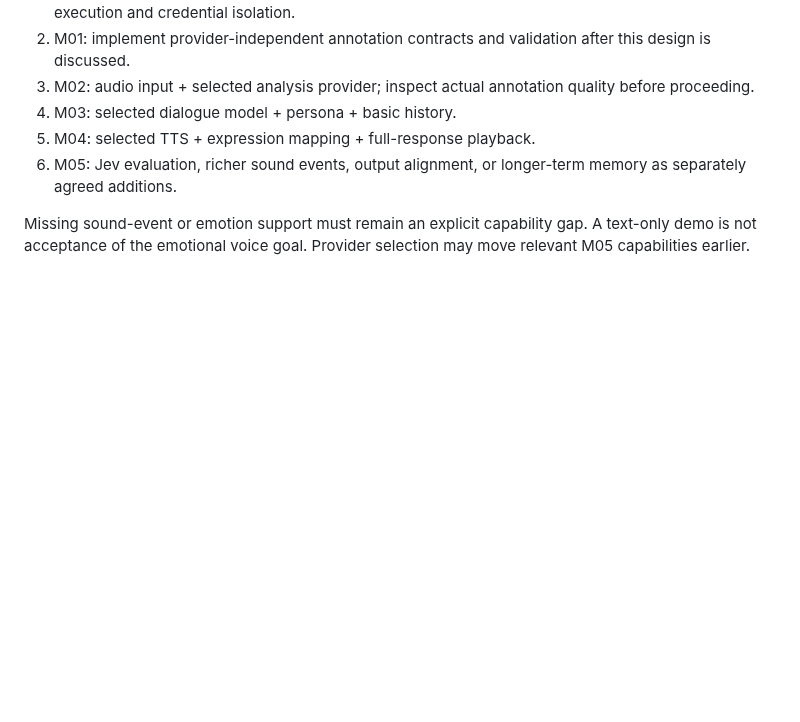
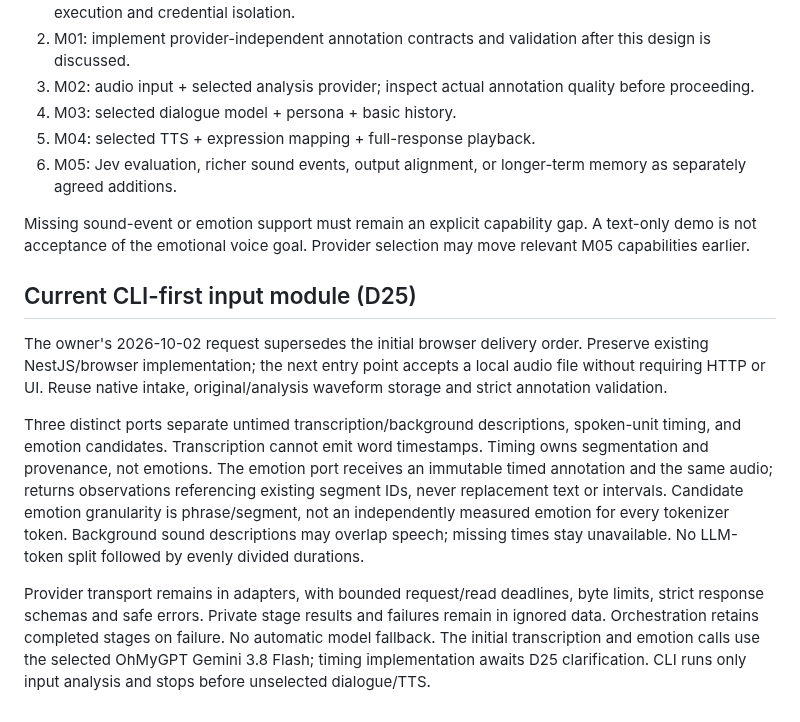
Before and after one commit to pellx/mutsumi, a Markdown page: docs/architecture.md, the part around the change. Drawn GitHub-style; blank space fills up the shorter version.

Commit message:
docs: define separated CLI input-stage boundaries

```diff
--- a/docs/architecture.md
+++ b/docs/architecture.md
@@ -92,3 +92,11 @@ Directories under `apps`, `tests`, and `tools` are a proposed layout, not claims
 6. M05: Jev evaluation, richer sound events, output alignment, or longer-term memory as separately agreed additions.
 
 Missing sound-event or emotion support must remain an explicit capability gap. A text-only demo is not acceptance of the emotional voice goal. Provider selection may move relevant M05 capabilities earlier.
+
+## Current CLI-first input module (D25)
+
+The owner's 2026-10-02 request supersedes the initial browser delivery order. Preserve existing NestJS/browser implementation; the next entry point accepts a local audio file without requiring HTTP or UI. Reuse native intake, original/analysis waveform storage and strict annotation validation.
+
+Three distinct ports separate untimed transcription/background descriptions, spoken-unit timing, and emotion candidates. Transcription cannot emit word timestamps. Timing owns segmentation and provenance, not emotions. The emotion port receives an immutable timed annotation and the same audio; returns observations referencing existing segment IDs, never replacement text or intervals. Candidate emotion granularity is phrase/segment, not an independently measured emotion for every tokenizer token. Background sound descriptions may overlap speech; missing times stay unavailable. No LLM-token split followed by evenly divided durations.
+
+Provider transport remains in adapters, with bounded request/read deadlines, byte limits, strict response schemas and safe errors. Private stage results and failures remain in ignored data. Orchestration retains completed stages on failure. No automatic model fallback. The initial transcription and emotion calls use the selected OhMyGPT Gemini 3.8 Flash; timing implementation awaits D25 clarification. CLI runs only input analysis and stops before unselected dialogue/TTS.
```
